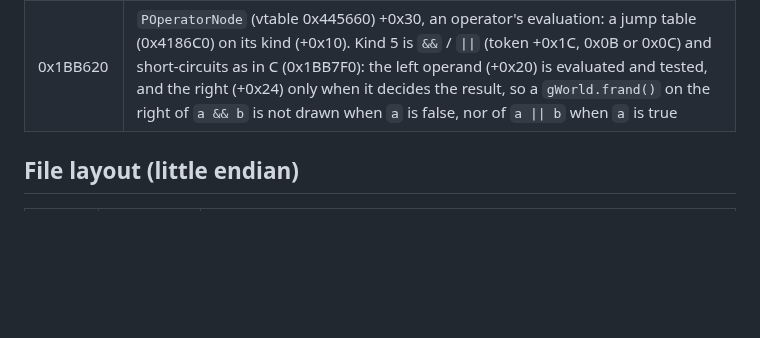
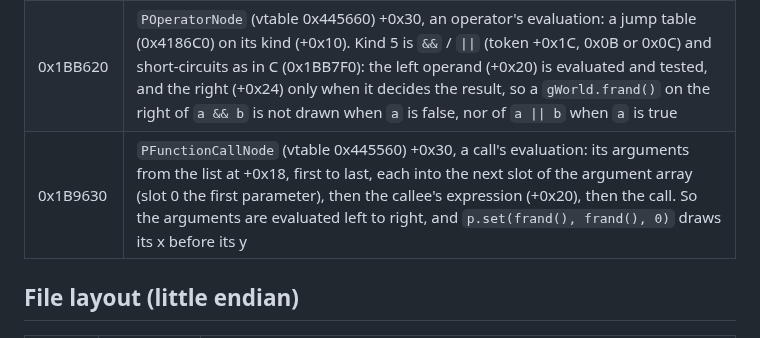
Before and after one commit to jjmhalew/RampageRE, a Markdown page: docs/FORMAT_BSF.md, the part around the change. Rendered like a GitHub page; blank space fills up the shorter version.

Commit message:
docs: the scripts evaluate a call's arguments left to right [R 0x1B9630, PFunctionCallNode's evaluation]: first to last into the argument array, then the callee; so the ports' draws inside one call (Point3.set(frand(), frand(), ...)) are in the game's order
Co-Authored-By: Claude Opus 5.5 <noreply@anthropic.com>

```diff
--- a/docs/FORMAT_BSF.md
+++ b/docs/FORMAT_BSF.md
@@ -29,6 +29,7 @@ in the file; indentation is regenerated from the braces.
 | 0x419358 | token name table, 8 bytes per entry (`"=="`, `"!="`, `"*"`, ...); the token code is the index |
 | 0x2B02D0 | example of a native class's method lookup (`World`): `strcmp` against each method name and return a 16-byte descriptor `{method index, 0, slot, ...}` at 0x42AF30+ |
 | 0x1BB620 | `POperatorNode` (vtable 0x445660) +0x30, an operator's evaluation: a jump table (0x4186C0) on its kind (+0x10). Kind 5 is `&&` / `\|\|` (token +0x1C, 0x0B or 0x0C) and short-circuits as in C (0x1BB7F0): the left operand (+0x20) is evaluated and tested, and the right (+0x24) only when it decides the result, so a `gWorld.frand()` on the right of `a && b` is not drawn when `a` is false, nor of `a \|\| b` when `a` is true |
+| 0x1B9630 | `PFunctionCallNode` (vtable 0x445560) +0x30, a call's evaluation: its arguments from the list at +0x18, first to last, each into the next slot of the argument array (slot 0 the first parameter), then the callee's expression (+0x20), then the call. So the arguments are evaluated left to right, and `p.set(frand(), frand(), 0)` draws its x before its y |
 
 ## File layout (little endian)
 | Offset | Type | |
```
